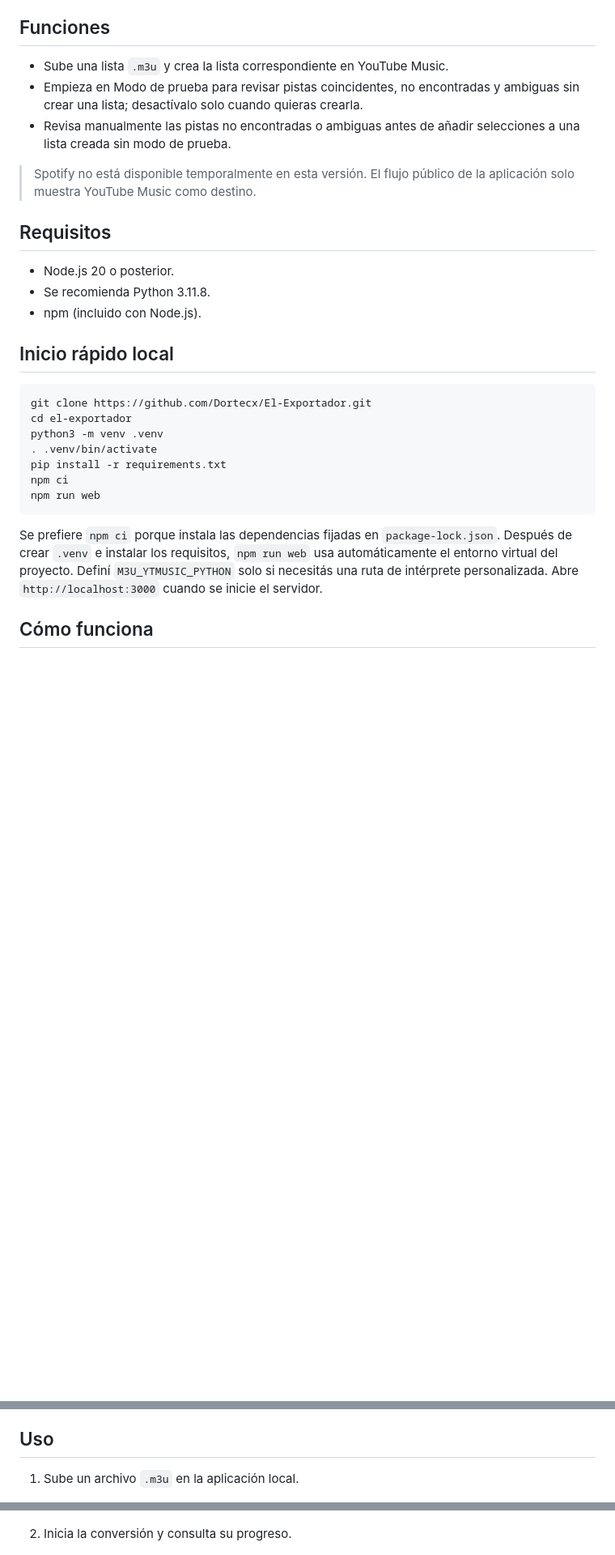
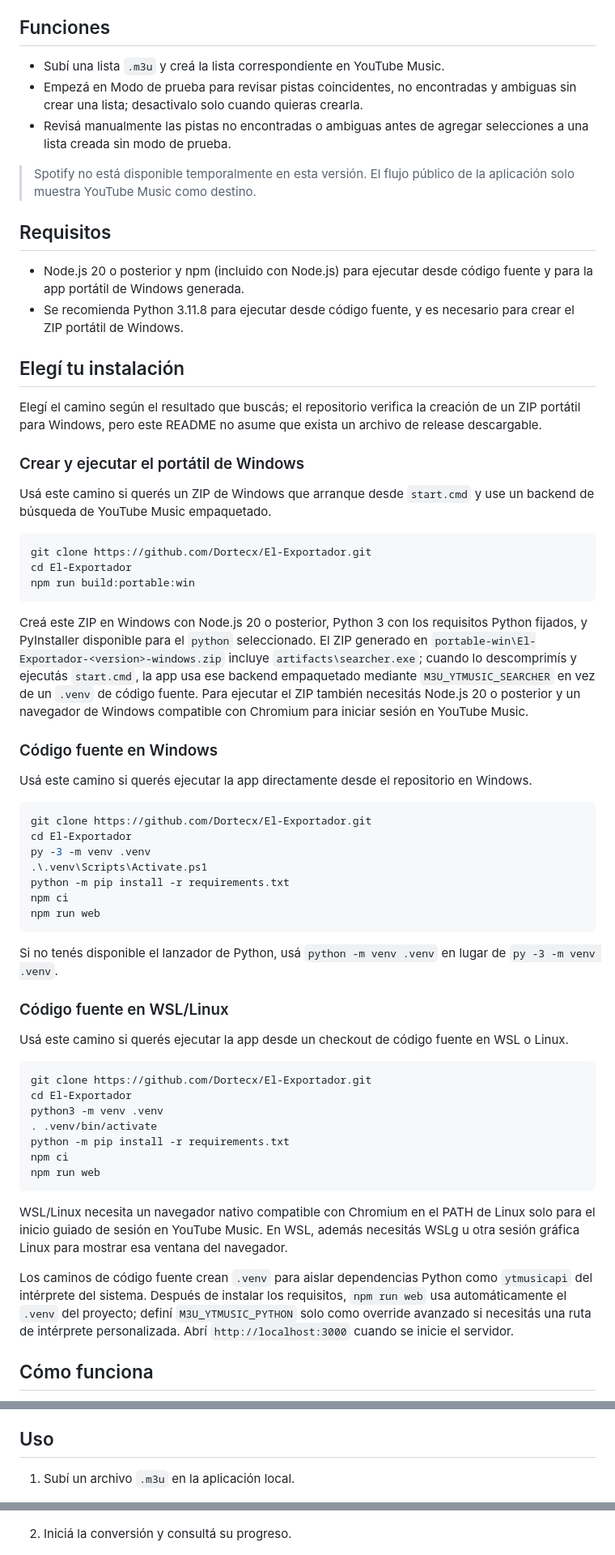
Before and after one commit to Dortecx/El-Exportador, a Markdown page: README.es.md, 3 parts joined by grey strips. Shown at 81% size. GitHub-like rendering; blank space fills up the shorter version.

````diff
--- a/README.es.md
+++ b/README.es.md
@@ -6,31 +6,66 @@ El Exportador convierte listas de reproducción `.m3u` en listas de YouTube Musi
 
 ## Funciones
 
-- Sube una lista `.m3u` y crea la lista correspondiente en YouTube Music.
-- Empieza en Modo de prueba para revisar pistas coincidentes, no encontradas y ambiguas sin crear una lista; desactívalo solo cuando quieras crearla.
-- Revisa manualmente las pistas no encontradas o ambiguas antes de añadir selecciones a una lista creada sin modo de prueba.
+- Subí una lista `.m3u` y creá la lista correspondiente en YouTube Music.
+- Empezá en Modo de prueba para revisar pistas coincidentes, no encontradas y ambiguas sin crear una lista; desactivalo solo cuando quieras crearla.
+- Revisá manualmente las pistas no encontradas o ambiguas antes de agregar selecciones a una lista creada sin modo de prueba.
 
 > Spotify no está disponible temporalmente en esta versión. El flujo público de la aplicación solo muestra YouTube Music como destino.
 
 ## Requisitos
 
-- Node.js 20 o posterior.
-- Se recomienda Python 3.11.8.
-- npm (incluido con Node.js).
+- Node.js 20 o posterior y npm (incluido con Node.js) para ejecutar desde código fuente y para la app portátil de Windows generada.
+- Se recomienda Python 3.11.8 para ejecutar desde código fuente, y es necesario para crear el ZIP portátil de Windows.
 
-## Inicio rápido local
+## Elegí tu instalación
 
-```bash
+Elegí el camino según el resultado que buscás; el repositorio verifica la creación de un ZIP portátil para Windows, pero este README no asume que exista un archivo de release descargable.
+
+### Crear y ejecutar el portátil de Windows
+
+Usá este camino si querés un ZIP de Windows que arranque desde `start.cmd` y use un backend de búsqueda de YouTube Music empaquetado.
+
+```powershell
 git clone https://github.com/Dortecx/El-Exportador.git
-cd el-exportador
-python3 -m venv .venv
-. .venv/bin/activate
-pip install -r requirements.txt
+cd El-Exportador
+npm run build:portable:win
+```
+
+Creá este ZIP en Windows con Node.js 20 o posterior, Python 3 con los requisitos Python fijados, y PyInstaller disponible para el `python` seleccionado. El ZIP generado en `portable-win\El-Exportador-<version>-windows.zip` incluye `artifacts\searcher.exe`; cuando lo descomprimís y ejecutás `start.cmd`, la app usa ese backend empaquetado mediante `M3U_YTMUSIC_SEARCHER` en vez de un `.venv` de código fuente. Para ejecutar el ZIP también necesitás Node.js 20 o posterior y un navegador de Windows compatible con Chromium para iniciar sesión en YouTube Music.
+
+### Código fuente en Windows
+
+Usá este camino si querés ejecutar la app directamente desde el repositorio en Windows.
+
+```powershell
+git clone https://github.com/Dortecx/El-Exportador.git
+cd El-Exportador
+py -3 -m venv .venv
+.\.venv\Scripts\Activate.ps1
+python -m pip install -r requirements.txt
 npm ci
 npm run web
 ```
 
-Se prefiere `npm ci` porque instala las dependencias fijadas en `package-lock.json`. Después de crear `.venv` e instalar los requisitos, `npm run web` usa automáticamente el entorno virtual del proyecto. Definí `M3U_YTMUSIC_PYTHON` solo si necesitás una ruta de intérprete personalizada. Abre `http://localhost:3000` cuando se inicie el servidor.
+Si no tenés disponible el lanzador de Python, usá `python -m venv .venv` en lugar de `py -3 -m venv .venv`.
+
+### Código fuente en WSL/Linux
+
+Usá este camino si querés ejecutar la app desde un checkout de código fuente en WSL o Linux.
+
+```bash
+git clone https://github.com/Dortecx/El-Exportador.git
+cd El-Exportador
+python3 -m venv .venv
+. .venv/bin/activate
+python -m pip install -r requirements.txt
+npm ci
+npm run web
+```
+
+WSL/Linux necesita un navegador nativo compatible con Chromium en el PATH de Linux solo para el inicio guiado de sesión en YouTube Music. En WSL, además necesitás WSLg u otra sesión gráfica Linux para mostrar esa ventana del navegador.
+
+Los caminos de código fuente crean `.venv` para aislar dependencias Python como `ytmusicapi` del intérprete del sistema. Después de instalar los requisitos, `npm run web` usa automáticamente el `.venv` del proyecto; definí `M3U_YTMUSIC_PYTHON` solo como override avanzado si necesitás una ruta de intérprete personalizada. Abrí `http://localhost:3000` cuando se inicie el servidor.
 
 ## Cómo funciona
 
@@ -58,11 +102,11 @@ Privacidad/localidad: El Exportador analiza el archivo M3U localmente y usa la a
 
 ## Uso
 
-1. Sube un archivo `.m3u` en la aplicación local.
+1. Subí un archivo `.m3u` en la aplicación local.
 
    <img src="docs/images/homepage.png" alt="Pantalla de carga de lista" width="720">
 
-2. Inicia la conversión y consulta su progreso.
+2. Iniciá la conversión y consultá su progreso.
 
    <img src="docs/images/converting_process.png" alt="Pantalla de progreso de conversión" width="720">
 
````
Also changed, not shown: other parts of README.es.md (+17 -18 lines), README.md (+61 -27 lines).
